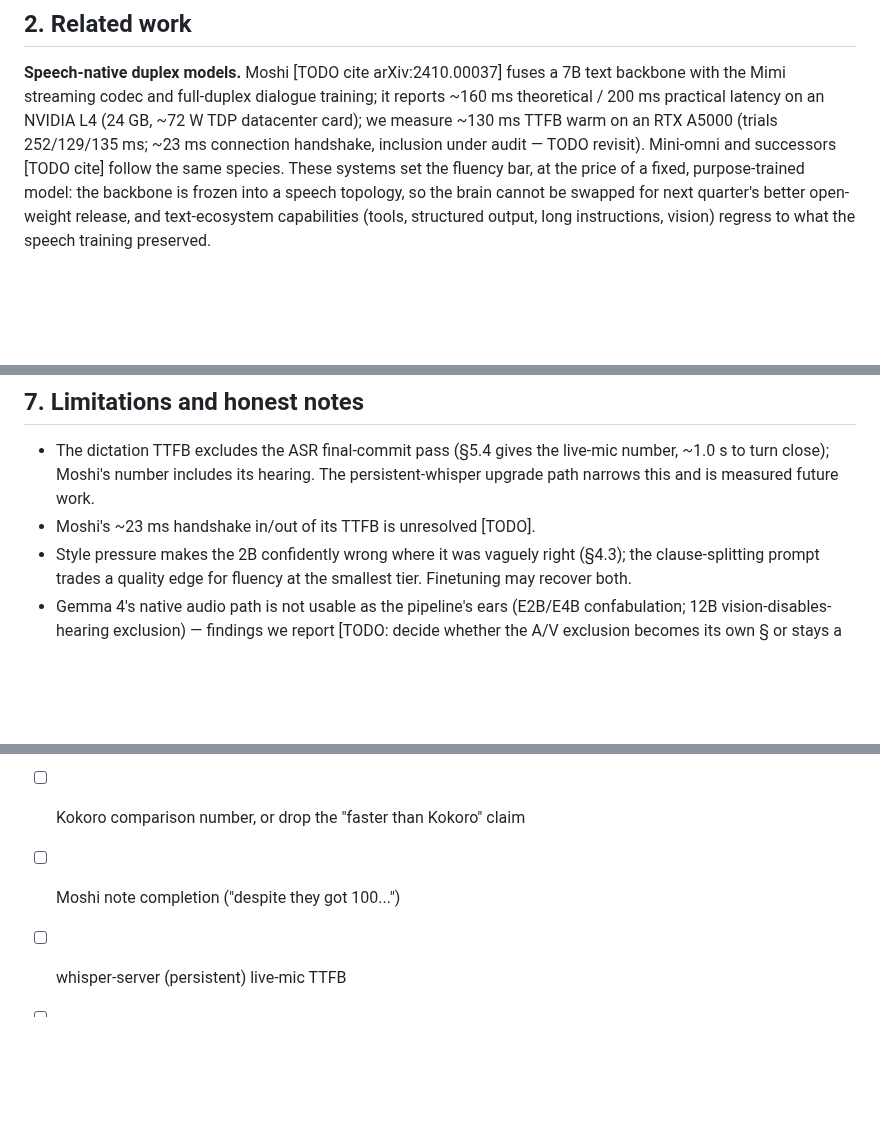
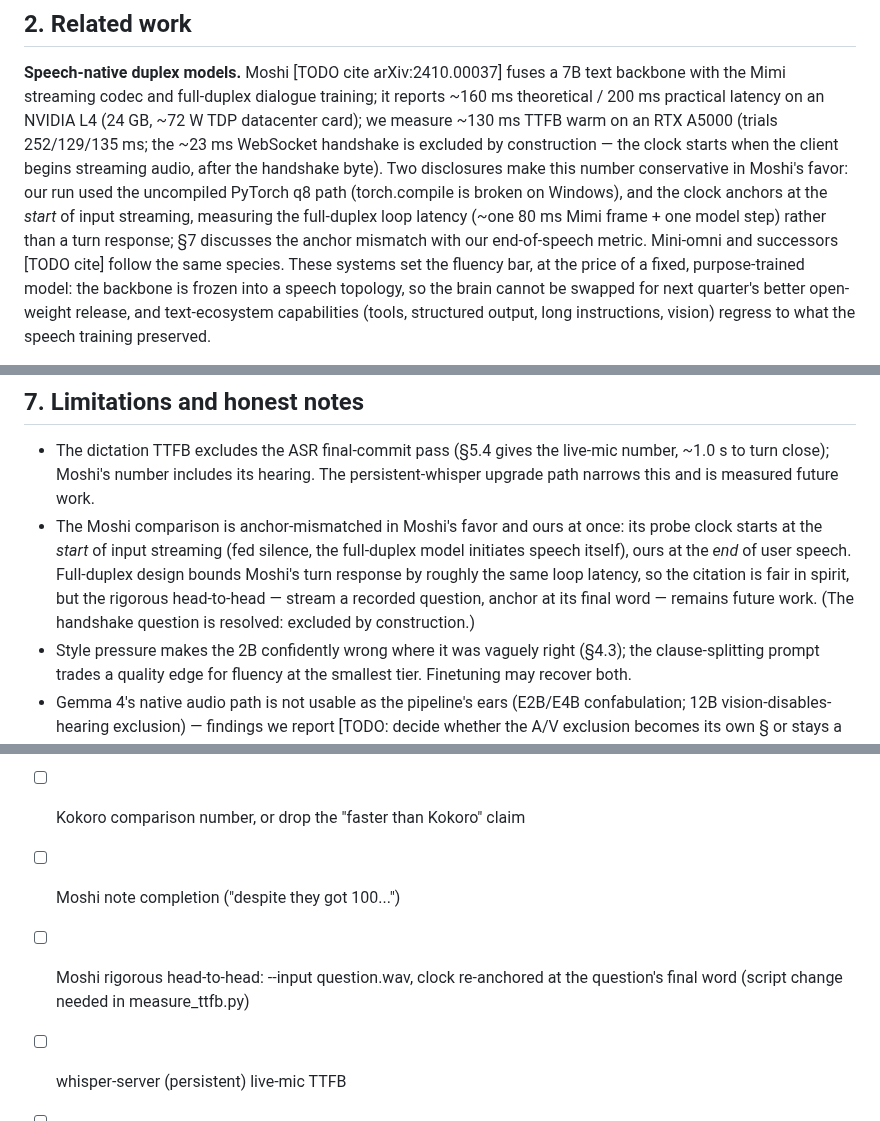
Before and after one commit to cortexist/little-gemma, a Markdown page: docs/paper-draft.md, 3 parts joined by grey strips. GitHub-like rendering; blank space fills up the shorter version.

Commit message:
doc: paper — Moshi handshake resolved (excluded by construction), anchor mismatch disclosed
measure_ttfb.py stamps t_start after the 0x00 handshake; TTFB anchors at
stream START (duplex loop latency), not end-of-utterance. Uncompiled-q8
caveat carried into 2; rigorous head-to-head added to Appendix B.

Co-Authored-By: Claude Fable 5 <noreply@anthropic.com>
Claude-Session: https://claude.ai/code/session_01KSRK57bnPRQZGrzXubazXv

```diff
--- a/docs/paper-draft.md
+++ b/docs/paper-draft.md
@@ -121,8 +121,14 @@ Contributions:
 7B text backbone with the Mimi streaming codec and full-duplex dialogue
 training; it reports ~160 ms theoretical / 200 ms practical latency on an
 NVIDIA L4 (24 GB, ~72 W TDP datacenter card); we measure ~130 ms TTFB warm on
-an RTX A5000 (trials 252/129/135 ms; ~23 ms connection handshake, inclusion
-under audit — TODO revisit). Mini-omni and successors [TODO cite] follow the
+an RTX A5000 (trials 252/129/135 ms; the ~23 ms WebSocket handshake is
+excluded by construction — the clock starts when the client begins streaming
+audio, after the handshake byte). Two disclosures make this number
+conservative in Moshi's favor: our run used the uncompiled PyTorch q8 path
+(torch.compile is broken on Windows), and the clock anchors at the *start*
+of input streaming, measuring the full-duplex loop latency (~one 80 ms Mimi
+frame + one model step) rather than a turn response; §7 discusses the anchor
+mismatch with our end-of-speech metric. Mini-omni and successors [TODO cite] follow the
 same species. These systems set the fluency bar, at the price of a fixed,
 purpose-trained model: the backbone is frozen into a speech topology, so the
 brain cannot be swapped for next quarter's better open-weight release, and
@@ -478,7 +484,14 @@ axis — and why a 6,000-line runner can hold the design point at all.
   live-mic number, ~1.0 s to turn close); Moshi's number includes its
   hearing. The persistent-whisper upgrade path narrows this and is measured
   future work.
-- Moshi's ~23 ms handshake in/out of its TTFB is unresolved [TODO].
+- The Moshi comparison is anchor-mismatched in Moshi's favor and ours at
+  once: its probe clock starts at the *start* of input streaming (fed
+  silence, the full-duplex model initiates speech itself), ours at the *end*
+  of user speech. Full-duplex design bounds Moshi's turn response by roughly
+  the same loop latency, so the citation is fair in spirit, but the rigorous
+  head-to-head — stream a recorded question, anchor at its final word —
+  remains future work. (The handshake question is resolved: excluded by
+  construction.)
 - Style pressure makes the 2B confidently wrong where it was vaguely right
   (§4.3); the clause-splitting prompt trades a quality edge for fluency at
   the smallest tier. Finetuning may recover both.
@@ -530,6 +543,8 @@ into the repo or a companion artifact for submission.]
       31.6 tok/s with MTP at 39.5% acceptance)
 - [ ] Kokoro comparison number, or drop the "faster than Kokoro" claim
 - [ ] Moshi note completion ("despite they got 100...")
+- [ ] Moshi rigorous head-to-head: --input question.wav, clock re-anchored
+      at the question's final word (script change needed in measure_ttfb.py)
 - [ ] whisper-server (persistent) live-mic TTFB
 - [ ] price of Orin NX 16GB module for §3
 - [ ] burst-mode row values if the matrix table keeps all three deliveries
```
